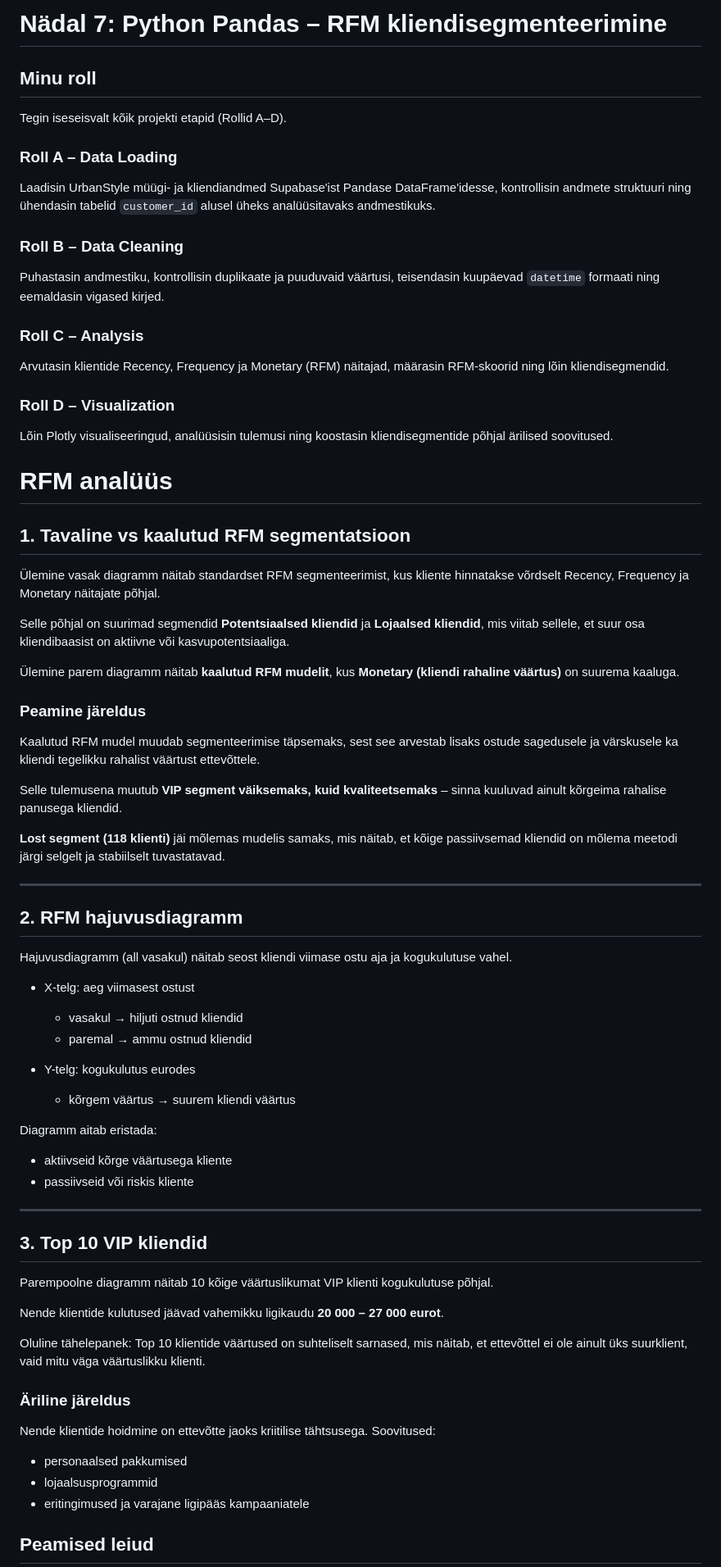
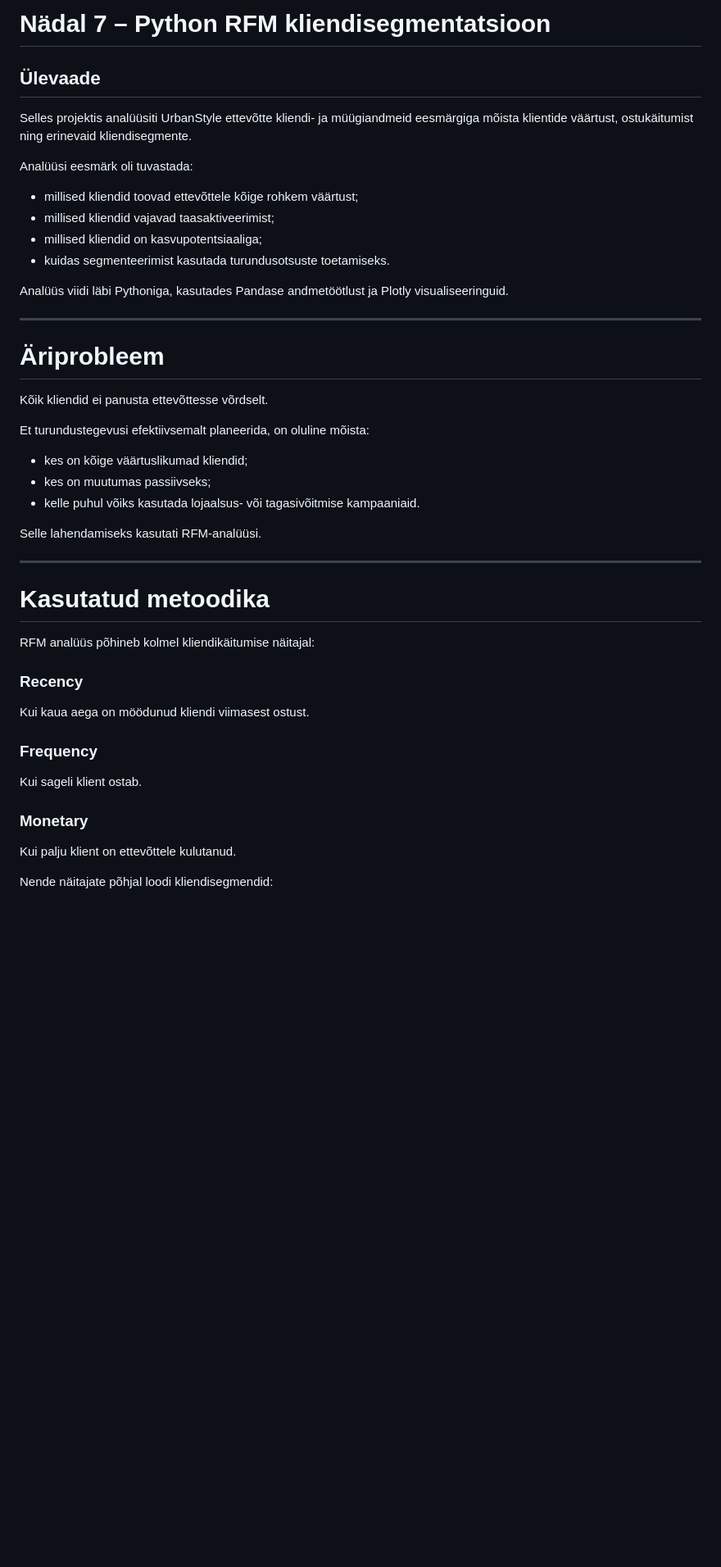
Before and after one commit to ele1sepp-gif/daca-portfolio, a Markdown page: week-7/Readme.md, the part around one of its changes. Shown at 82% size. Rendered like a GitHub page; blank space fills up the shorter version.

```diff
--- a/week-7/Readme.md
+++ b/week-7/Readme.md
@@ -1,74 +1,46 @@
-# Nädal 7: Python Pandas – RFM kliendisegmenteerimine
+# Nädal 7 – Python RFM kliendisegmentatsioon
 
-## Minu roll
+## Ülevaade
 
-Tegin iseseisvalt kõik projekti etapid (Rollid A–D).
+Selles projektis analüüsiti UrbanStyle ettevõtte kliendi- ja müügiandmeid eesmärgiga mõista klientide väärtust, ostukäitumist ning erinevaid kliendisegmente.
 
-### Roll A – Data Loading
+Analüüsi eesmärk oli tuvastada:
 
-Laadisin UrbanStyle müügi- ja kliendiandmed Supabase'ist Pandase DataFrame'idesse, kontrollisin andmete struktuuri ning ühendasin tabelid `customer_id` alusel üheks analüüsitavaks andmestikuks.
+- millised kliendid toovad ettevõttele kõige rohkem väärtust;
+- millised kliendid vajavad taasaktiveerimist;
+- millised kliendid on kasvupotentsiaaliga;
+- kuidas segmenteerimist kasutada turundusotsuste toetamiseks.
 
-### Roll B – Data Cleaning
-
-Puhastasin andmestiku, kontrollisin duplikaate ja puuduvaid väärtusi, teisendasin kuupäevad `datetime` formaati ning eemaldasin vigased kirjed.
-
-### Roll C – Analysis
-
-Arvutasin klientide Recency, Frequency ja Monetary (RFM) näitajad, määrasin RFM-skoorid ning lõin kliendisegmendid.
-
-### Roll D – Visualization
-
-Lõin Plotly visualiseeringud, analüüsisin tulemusi ning koostasin kliendisegmentide põhjal ärilised soovitused.
-
-# RFM analüüs
-
-## 1. Tavaline vs kaalutud RFM segmentatsioon
-
-Ülemine vasak diagramm näitab standardset RFM segmenteerimist, kus kliente hinnatakse võrdselt Recency, Frequency ja Monetary näitajate põhjal.
-
-Selle põhjal on suurimad segmendid **Potentsiaalsed kliendid** ja **Lojaalsed kliendid**, mis viitab sellele, et suur osa kliendibaasist on aktiivne või kasvupotentsiaaliga.
-
-Ülemine parem diagramm näitab **kaalutud RFM mudelit**, kus **Monetary (kliendi rahaline väärtus)** on suurema kaaluga.
-
-### Peamine järeldus
-Kaalutud RFM mudel muudab segmenteerimise täpsemaks, sest see arvestab lisaks ostude sagedusele ja värskusele ka kliendi tegelikku rahalist väärtust ettevõttele.
-
-Selle tulemusena muutub **VIP segment väiksemaks, kuid kvaliteetsemaks** – sinna kuuluvad ainult kõrgeima rahalise panusega kliendid.
-
-**Lost segment (118 klienti)** jäi mõlemas mudelis samaks, mis näitab, et kõige passiivsemad kliendid on mõlema meetodi järgi selgelt ja stabiilselt tuvastatavad.
+Analüüs viidi läbi Pythoniga, kasutades Pandase andmetöötlust ja Plotly visualiseeringuid.
 
 ---
 
-## 2. RFM hajuvusdiagramm
+# Äriprobleem
 
-Hajuvusdiagramm (all vasakul) näitab seost kliendi viimase ostu aja ja kogukulutuse vahel.
+Kõik kliendid ei panusta ettevõttesse võrdselt.
 
-- X-telg: aeg viimasest ostust
-  - vasakul → hiljuti ostnud kliendid
-  - paremal → ammu ostnud kliendid
+Et turundustegevusi efektiivsemalt planeerida, on oluline mõista:
 
-- Y-telg: kogukulutus eurodes
-  - kõrgem väärtus → suurem kliendi väärtus
+- kes on kõige väärtuslikumad kliendid;
+- kes on muutumas passiivseks;
+- kelle puhul võiks kasutada lojaalsus- või tagasivõitmise kampaaniaid.
 
-Diagramm aitab eristada:
-- aktiivseid kõrge väärtusega kliente
-- passiivseid või riskis kliente
+Selle lahendamiseks kasutati RFM-analüüsi.
 
 ---
 
-## 3. Top 10 VIP kliendid
+# Kasutatud metoodika
 
-Parempoolne diagramm näitab 10 kõige väärtuslikumat VIP klienti kogukulutuse põhjal.
+RFM analüüs põhineb kolmel kliendikäitumise näitajal:
 
-Nende klientide kulutused jäävad vahemikku ligikaudu **20 000 – 27 000 eurot**.
+### Recency
+Kui kaua aega on möödunud kliendi viimasest ostust.
 
-Oluline tähelepanek: Top 10 klientide väärtused on suhteliselt sarnased, mis näitab, et ettevõttel ei ole ainult üks suurklient, vaid mitu väga väärtuslikku klienti.
+### Frequency
+Kui sageli klient ostab.
 
-### Äriline järeldus
-Nende klientide hoidmine on ettevõtte jaoks kriitilise tähtsusega. Soovitused:
-- personaalsed pakkumised
-- lojaalsusprogrammid
-- eritingimused ja varajane ligipääs kampaaniatele
+### Monetary
+Kui palju klient on ettevõttele kulutanud.
 
-## Peamised leiud
+Nende näitajate põhjal loodi kliendisegmendid:
 
```
Also changed, not shown: other parts of week-7/Readme.md (+148 -6 lines).
